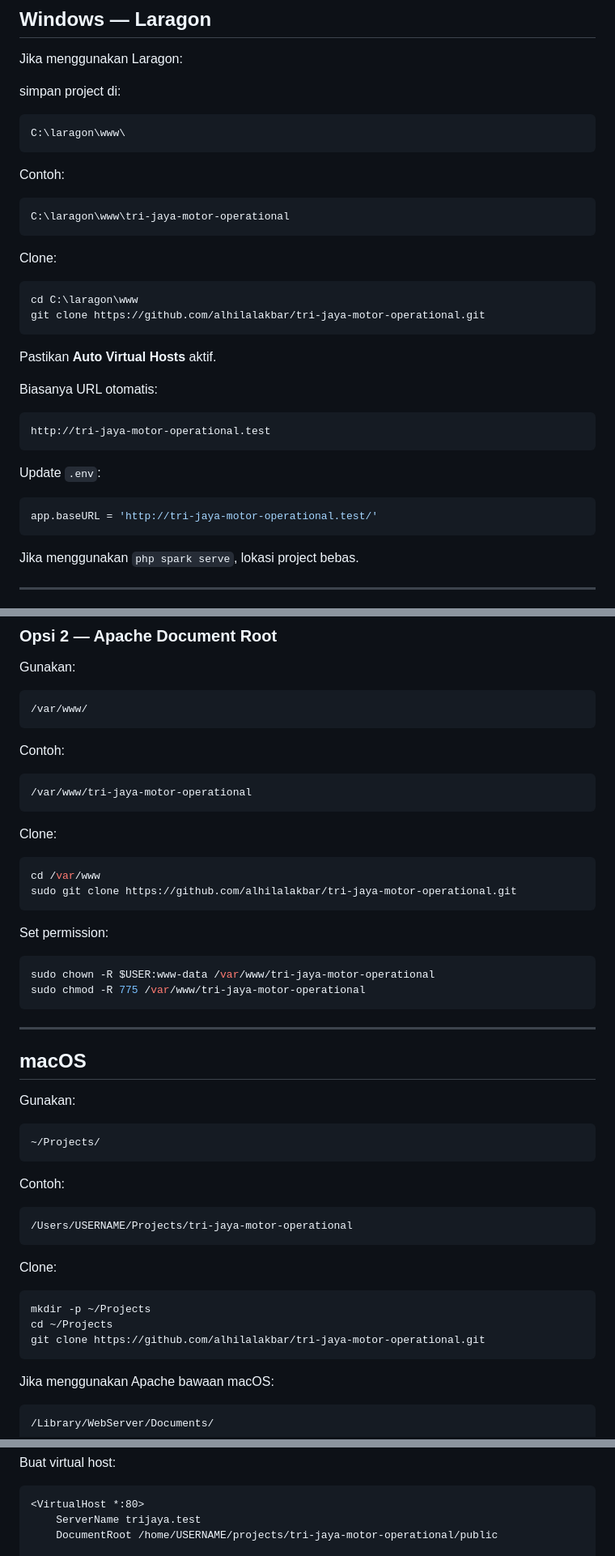
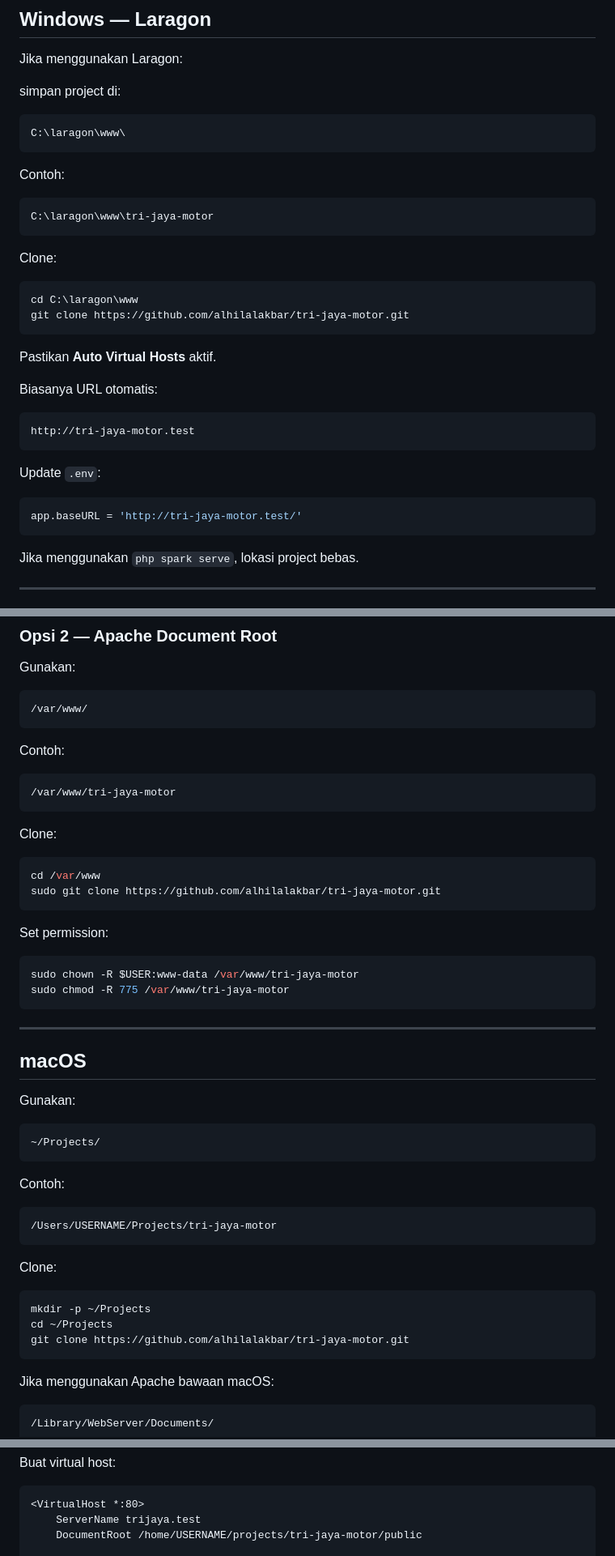
Before and after one commit to alhilalakbar/tri-jaya-motor, a Markdown page: README.md, 3 parts joined by grey strips. Shown at 81% size. Rendered like a GitHub page.

Commit message:
Update repository references from 'tri-jaya-motor-operational' to 'tri-jaya-motor'

````diff
--- a/README.md
+++ b/README.md
@@ -298,14 +298,14 @@ C:\laragon\www\
 Contoh:
 
 ```text
-C:\laragon\www\tri-jaya-motor-operational
+C:\laragon\www\tri-jaya-motor
 ```
 
 Clone:
 
 ```bash
 cd C:\laragon\www
-git clone https://github.com/alhilalakbar/tri-jaya-motor-operational.git
+git clone https://github.com/alhilalakbar/tri-jaya-motor.git
 ```
 
 Pastikan **Auto Virtual Hosts** aktif.
@@ -313,13 +313,13 @@ Pastikan **Auto Virtual Hosts** aktif.
 Biasanya URL otomatis:
 
 ```text
-http://tri-jaya-motor-operational.test
+http://tri-jaya-motor.test
 ```
 
 Update `.env`:
 
 ```env
-app.baseURL = 'http://tri-jaya-motor-operational.test/'
+app.baseURL = 'http://tri-jaya-motor.test/'
 ```
 
 Jika menggunakan `php spark serve`, lokasi project bebas.
@@ -373,21 +373,21 @@ Gunakan:
 Contoh:
 
 ```text
-/var/www/tri-jaya-motor-operational
+/var/www/tri-jaya-motor
 ```
 
 Clone:
 
 ```bash
 cd /var/www
-sudo git clone https://github.com/alhilalakbar/tri-jaya-motor-operational.git
+sudo git clone https://github.com/alhilalakbar/tri-jaya-motor.git
 ```
 
 Set permission:
 
 ```bash
-sudo chown -R $USER:www-data /var/www/tri-jaya-motor-operational
-sudo chmod -R 775 /var/www/tri-jaya-motor-operational
+sudo chown -R $USER:www-data /var/www/tri-jaya-motor
+sudo chmod -R 775 /var/www/tri-jaya-motor
 ```
 
 ---
@@ -403,7 +403,7 @@ Gunakan:
 Contoh:
 
 ```text
-/Users/USERNAME/Projects/tri-jaya-motor-operational
+/Users/USERNAME/Projects/tri-jaya-motor
 ```
 
 Clone:
@@ -411,7 +411,7 @@ Clone:
 ```bash
 mkdir -p ~/Projects
 cd ~/Projects
-git clone https://github.com/alhilalakbar/tri-jaya-motor-operational.git
+git clone https://github.com/alhilalakbar/tri-jaya-motor.git
 ```
 
 Jika menggunakan Apache bawaan macOS:
@@ -630,5 +630,5 @@ Buat virtual host:
 ```apache
 <VirtualHost *:80>
     ServerName trijaya.test
-    DocumentRoot /home/USERNAME/projects/tri-jaya-motor-operational/public
+    DocumentRoot /home/USERNAME/projects/tri-jaya-motor/public
 
````
Also changed, not shown: other parts of README.md (+12 -12 lines).
